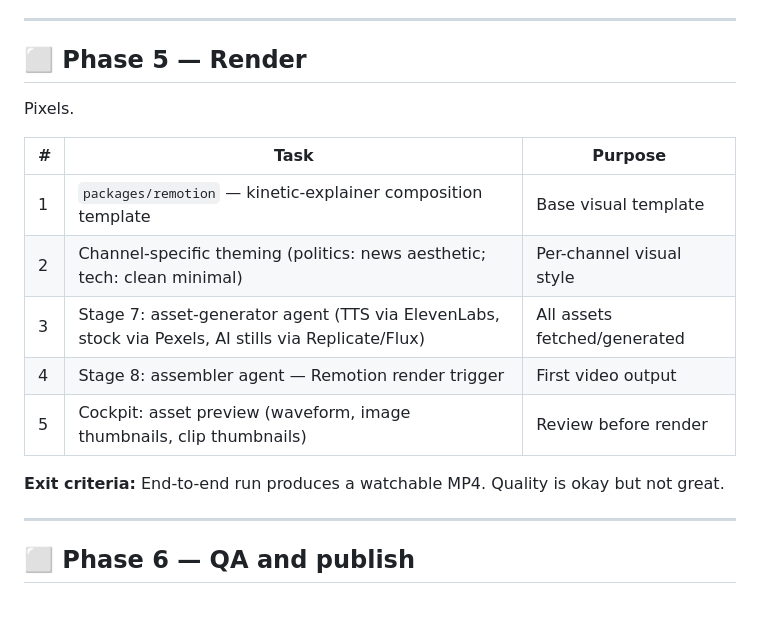
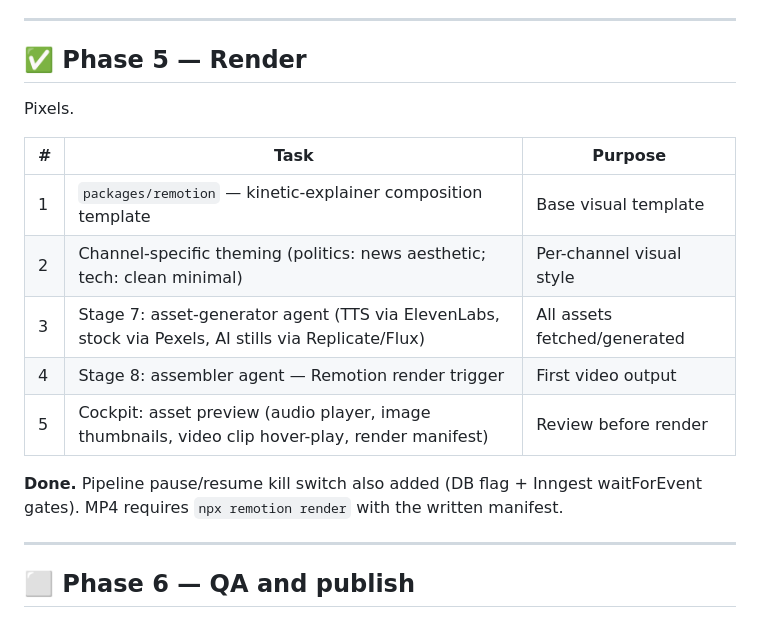
Before and after one commit to SaiCharan99/VideoGenAI, a Markdown page: docs/PLAN.md, the part around the change. Rendered like a GitHub page.

Commit message:
docs(repo): mark phase 5 complete

```diff
--- a/docs/PLAN.md
+++ b/docs/PLAN.md
@@ -104,7 +104,7 @@ Specifically verify:
 
 ---
 
-## ⬜ Phase 5 — Render
+## ✅ Phase 5 — Render
 
 Pixels.
 
@@ -114,9 +114,9 @@ Pixels.
 | 2   | Channel-specific theming (politics: news aesthetic; tech: clean minimal)                            | Per-channel visual style     |
 | 3   | Stage 7: asset-generator agent (TTS via ElevenLabs, stock via Pexels, AI stills via Replicate/Flux) | All assets fetched/generated |
 | 4   | Stage 8: assembler agent — Remotion render trigger                                                  | First video output           |
-| 5   | Cockpit: asset preview (waveform, image thumbnails, clip thumbnails)                                | Review before render         |
+| 5   | Cockpit: asset preview (audio player, image thumbnails, video clip hover-play, render manifest)     | Review before render         |
 
-**Exit criteria:** End-to-end run produces a watchable MP4. Quality is okay but not great.
+**Done.** Pipeline pause/resume kill switch also added (DB flag + Inngest waitForEvent gates). MP4 requires `npx remotion render` with the written manifest.
 
 ---
 
```
